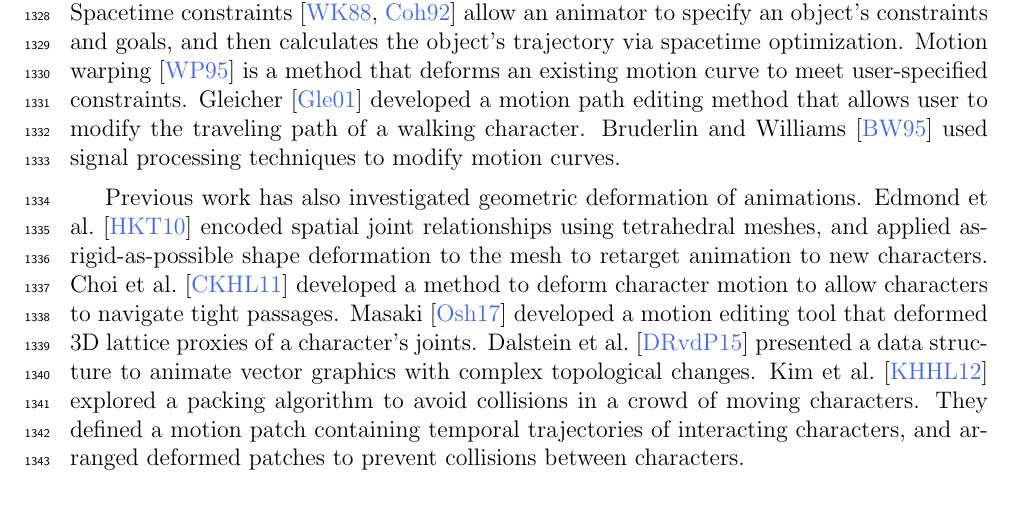
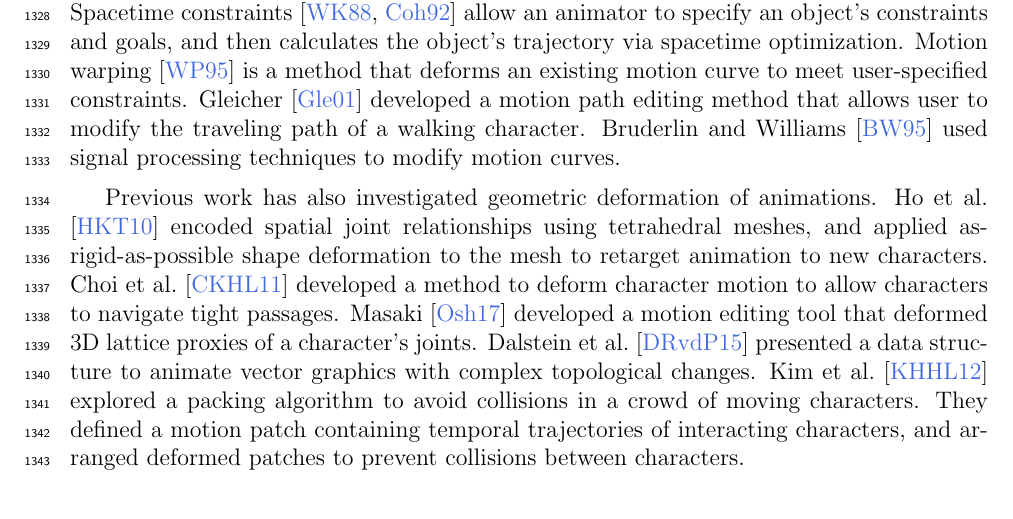
Before and after one commit to azer89/UWaterloo_PhD_Thesis, a LaTeX thesis (thesis.tex, which reads 05_animationpak.tex): part of page 84 of 141, cut so that both start at the same text. Compiled offline with pdfLaTeX.

Commit message:
Update 05_animationpak.tex

```diff
--- a/05_animationpak.tex
+++ b/05_animationpak.tex
@@ -188,7 +188,7 @@ to modify motion curves.
 
 Previous work has also investigated geometric deformation of
 animations.
-Edmond et al.~\cite{Ho2010} encoded spatial joint relationships
+Ho et al. ~\cite{Ho2010} encoded spatial joint relationships
 using tetrahedral meshes, and applied as-rigid-as-possible shape deformation
 to the mesh to retarget animation to new characters.
 Choi et al.~\cite{Choi2011} developed a method to deform character motion
```
